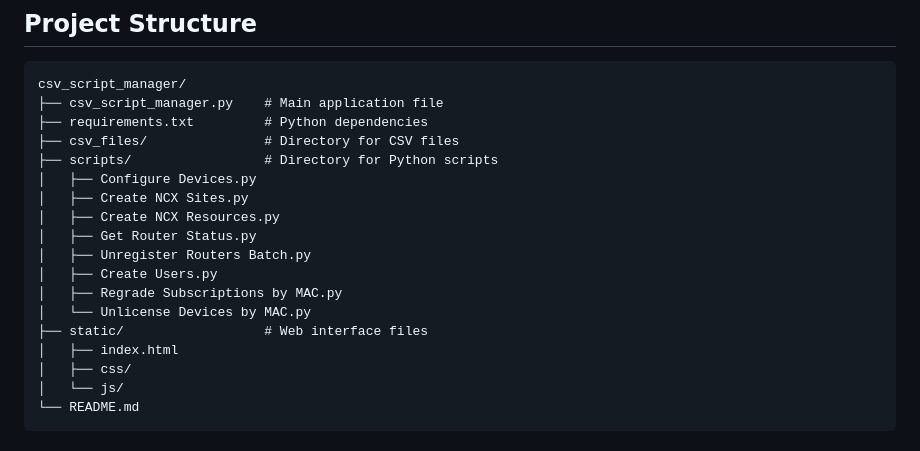
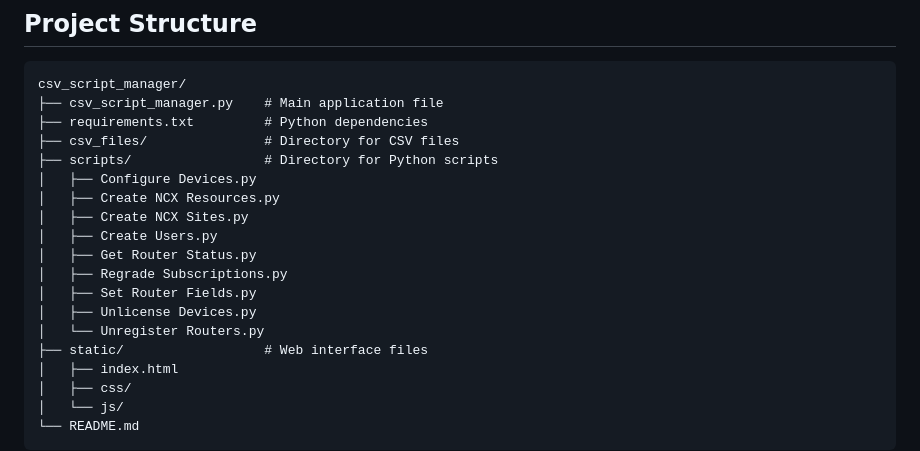
Before and after one commit to cradlepoint/api-samples, a Markdown page: scripts/csv_script_manager/README.md, the part around the change. GitHub-like rendering.

```diff
--- a/scripts/csv_script_manager/README.md
+++ b/scripts/csv_script_manager/README.md
@@ -110,13 +110,14 @@ csv_script_manager/
 ├── csv_files/               # Directory for CSV files
 ├── scripts/                 # Directory for Python scripts
 │   ├── Configure Devices.py
+│   ├── Create NCX Resources.py
 │   ├── Create NCX Sites.py
-│   ├── Create NCX Resources.py
+│   ├── Create Users.py
 │   ├── Get Router Status.py
-│   ├── Unregister Routers Batch.py
-│   ├── Create Users.py
-│   ├── Regrade Subscriptions by MAC.py
-│   └── Unlicense Devices by MAC.py
+│   ├── Regrade Subscriptions.py
+│   ├── Set Router Fields.py
+│   ├── Unlicense Devices.py
+│   └── Unregister Routers.py
 ├── static/                  # Web interface files
 │   ├── index.html
 │   ├── css/
```
Also changed, not shown: README.md (+9 -6 lines).
